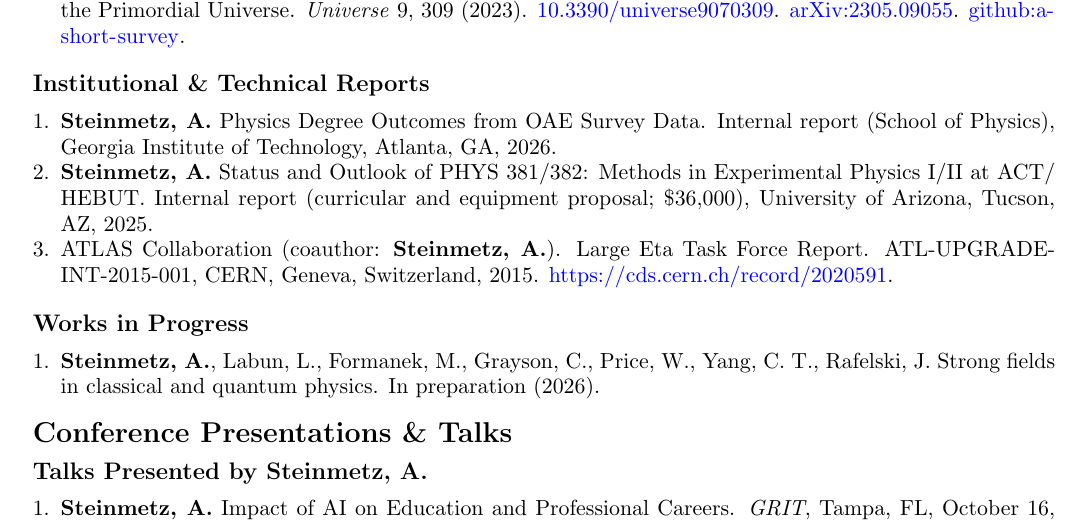
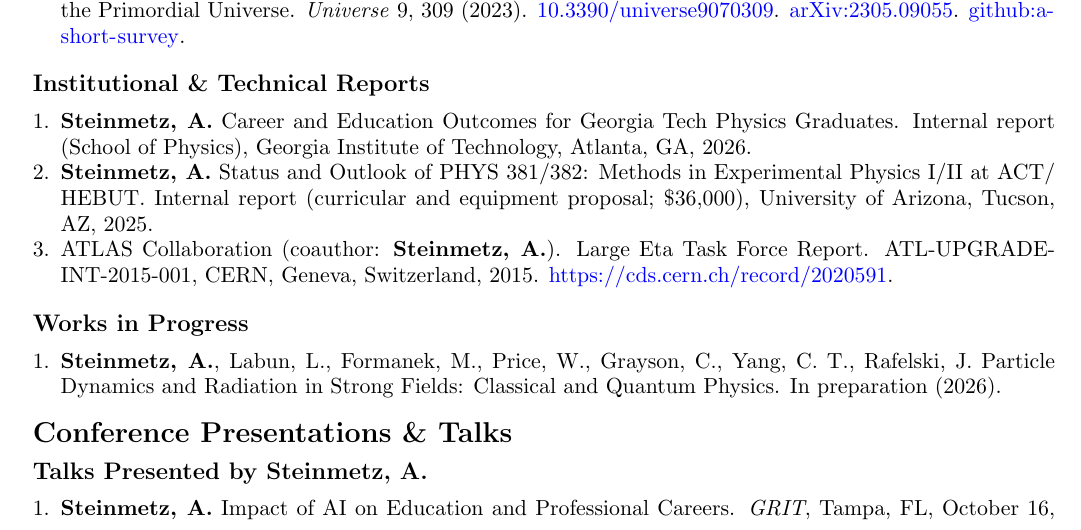
Before and after one commit to ajsteinmetz/cv-ajsteinmetz, a LaTeX CV (cv_ajsteinmetz.tex): part of page 2 of 5, cut so that both start at the same text. Compiled offline with pdfLaTeX.

Commit message:
Updated strong-fields review and Outcomes report titles; rebuilt CV PDF.
Co-Authored-By: Claude Opus 5.5 <noreply@anthropic.com>

```diff
--- a/cv_ajsteinmetz.tex
+++ b/cv_ajsteinmetz.tex
@@ -155,7 +155,7 @@ Citations = 144; h-index = 8 (\href{https://scholar.google.com/citations?user=fJ
 {\large\textbf{Institutional \& Technical Reports}}
 
 \begin{enumerate}[leftmargin=*,nosep]
-    \item \textbf{Steinmetz, A.} Physics Degree Outcomes from OAE Survey Data. Internal report (School of Physics), Georgia Institute of Technology, Atlanta, GA, 2026.
+    \item \textbf{Steinmetz, A.} Career and Education Outcomes for Georgia Tech Physics Graduates. Internal report (School of Physics), Georgia Institute of Technology, Atlanta, GA, 2026.
     \item \textbf{Steinmetz, A.} Status and Outlook of PHYS 381/382: Methods in Experimental Physics I/II at ACT\slash HEBUT. Internal report (curricular and equipment proposal; \$36,000), University of Arizona, Tucson, AZ, 2025.
     \item ATLAS Collaboration (coauthor: \textbf{Steinmetz, A.}). Large Eta Task Force Report. ATL-UPGRADE-INT-2015-001, CERN, Geneva, Switzerland, 2015. \href{https://cds.cern.ch/record/2020591}{\nolinkurl{https://cds.cern.ch/record/2020591}}.
 \end{enumerate}
@@ -166,7 +166,7 @@ Citations = 144; h-index = 8 (\href{https://scholar.google.com/citations?user=fJ
 {\large\textbf{Works in Progress}}
 
 \begin{enumerate}[leftmargin=*,nosep]
-    \item \textbf{Steinmetz, A.}, Labun, L., Formanek, M., Grayson, C., Price, W., Yang, C.~T., Rafelski, J. Strong fields in classical and quantum physics. In preparation (2026).
+    \item \textbf{Steinmetz, A.}, Labun, L., Formanek, M., Price, W., Grayson, C., Yang, C.~T., Rafelski, J. Particle Dynamics and Radiation in Strong Fields: Classical and Quantum Physics. In preparation (2026).
 \end{enumerate}
 
 \medskip
```
Also changed, not shown: cv_ajsteinmetz.pdf, 1 other file.
